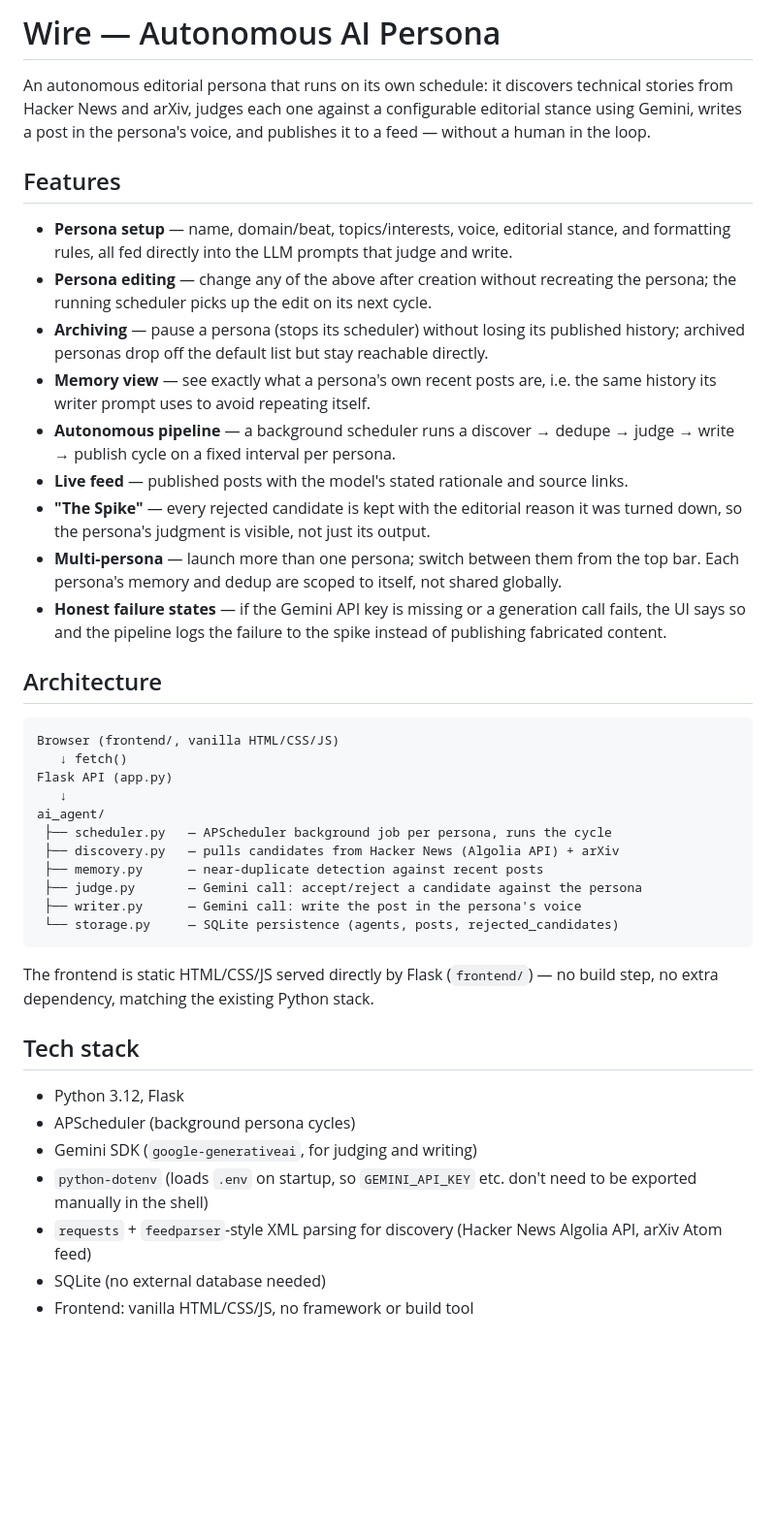
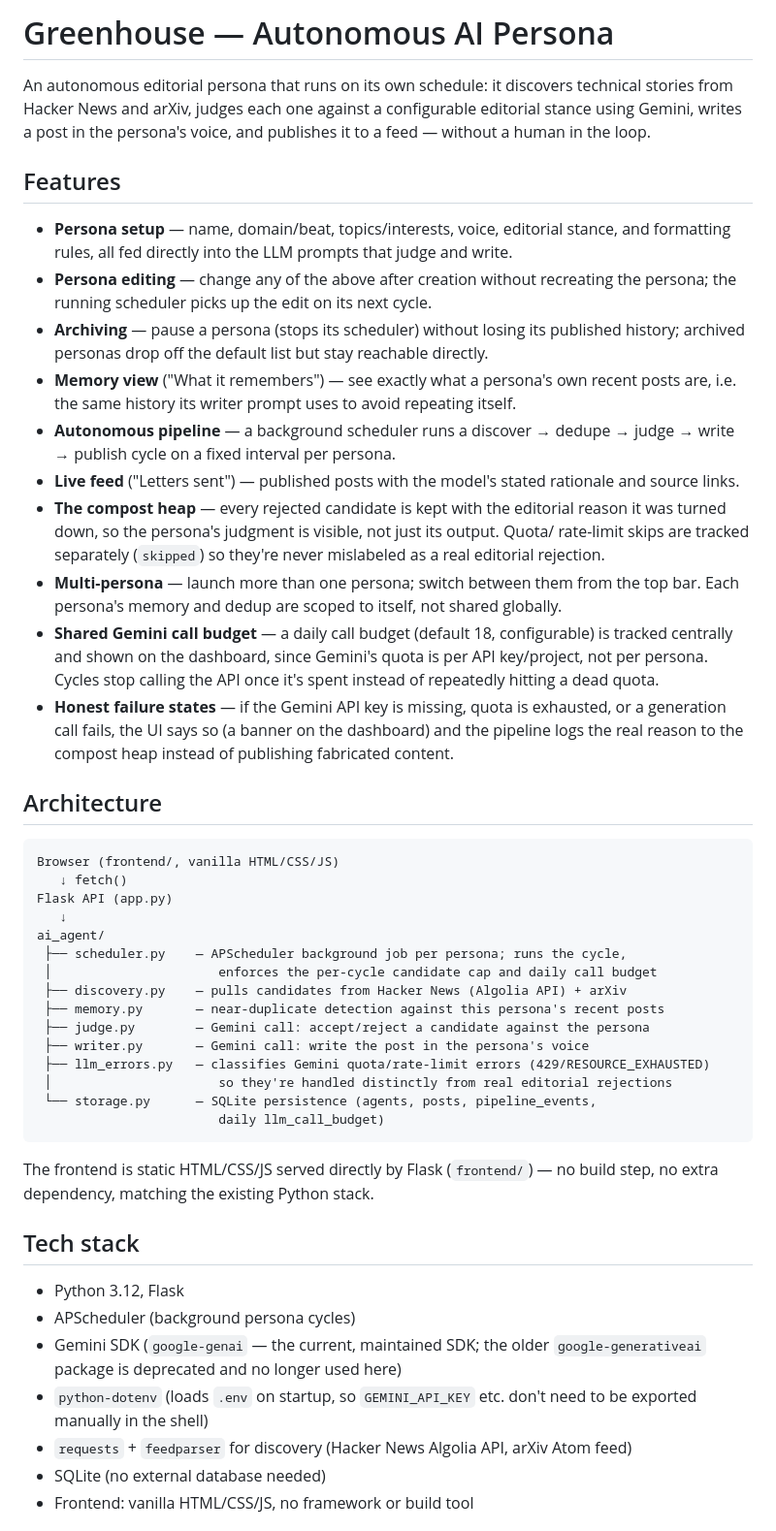
Before and after one commit to Prakeya/Greenhouse-Autonomous-AI-Persona, a Markdown page: README.md, the part around one of its changes. Shown at 97% size. GitHub-like rendering; blank space fills up the shorter version.

````diff
--- a/README.md
+++ b/README.md
@@ -1,4 +1,4 @@
-# Wire — Autonomous AI Persona
+# Greenhouse — Autonomous AI Persona
 
 An autonomous editorial persona that runs on its own schedule: it discovers technical
 stories from Hacker News and arXiv, judges each one against a configurable editorial
@@ -13,18 +13,25 @@ without a human in the loop.
   persona; the running scheduler picks up the edit on its next cycle.
 - **Archiving** — pause a persona (stops its scheduler) without losing its published
   history; archived personas drop off the default list but stay reachable directly.
-- **Memory view** — see exactly what a persona's own recent posts are, i.e. the same
-  history its writer prompt uses to avoid repeating itself.
+- **Memory view** ("What it remembers") — see exactly what a persona's own recent
+  posts are, i.e. the same history its writer prompt uses to avoid repeating itself.
 - **Autonomous pipeline** — a background scheduler runs a discover → dedupe → judge →
   write → publish cycle on a fixed interval per persona.
-- **Live feed** — published posts with the model's stated rationale and source links.
-- **"The Spike"** — every rejected candidate is kept with the editorial reason it was
-  turned down, so the persona's judgment is visible, not just its output.
+- **Live feed** ("Letters sent") — published posts with the model's stated rationale
+  and source links.
+- **The compost heap** — every rejected candidate is kept with the editorial reason it
+  was turned down, so the persona's judgment is visible, not just its output. Quota/
+  rate-limit skips are tracked separately (`skipped`) so they're never mislabeled as a
+  real editorial rejection.
 - **Multi-persona** — launch more than one persona; switch between them from the top
   bar. Each persona's memory and dedup are scoped to itself, not shared globally.
-- **Honest failure states** — if the Gemini API key is missing or a generation call
-  fails, the UI says so and the pipeline logs the failure to the spike instead of
-  publishing fabricated content.
+- **Shared Gemini call budget** — a daily call budget (default 18, configurable) is
+  tracked centrally and shown on the dashboard, since Gemini's quota is per API
+  key/project, not per persona. Cycles stop calling the API once it's spent instead
+  of repeatedly hitting a dead quota.
+- **Honest failure states** — if the Gemini API key is missing, quota is exhausted, or
+  a generation call fails, the UI says so (a banner on the dashboard) and the pipeline
+  logs the real reason to the compost heap instead of publishing fabricated content.
 
 ## Architecture
 
@@ -34,12 +41,16 @@ Browser (frontend/, vanilla HTML/CSS/JS)
 Flask API (app.py)
    ↓
 ai_agent/
- ├── scheduler.py   — APScheduler background job per persona, runs the cycle
- ├── discovery.py   — pulls candidates from Hacker News (Algolia API) + arXiv
- ├── memory.py      — near-duplicate detection against recent posts
- ├── judge.py       — Gemini call: accept/reject a candidate against the persona
- ├── writer.py      — Gemini call: write the post in the persona's voice
- └── storage.py     — SQLite persistence (agents, posts, rejected_candidates)
+ ├── scheduler.py    — APScheduler background job per persona; runs the cycle,
+ │                      enforces the per-cycle candidate cap and daily call budget
+ ├── discovery.py    — pulls candidates from Hacker News (Algolia API) + arXiv
+ ├── memory.py       — near-duplicate detection against this persona's recent posts
+ ├── judge.py        — Gemini call: accept/reject a candidate against the persona
+ ├── writer.py       — Gemini call: write the post in the persona's voice
+ ├── llm_errors.py   — classifies Gemini quota/rate-limit errors (429/RESOURCE_EXHAUSTED)
+ │                      so they're handled distinctly from real editorial rejections
+ └── storage.py      — SQLite persistence (agents, posts, pipeline_events,
+                        daily llm_call_budget)
 ```
 
 The frontend is static HTML/CSS/JS served directly by Flask (`frontend/`) — no build
@@ -49,11 +60,11 @@ step, no extra dependency, matching the existing Python stack.
 
 - Python 3.12, Flask
 - APScheduler (background persona cycles)
-- Gemini SDK (`google-generativeai`, for judging and writing)
+- Gemini SDK (`google-genai` — the current, maintained SDK; the older
+  `google-generativeai` package is deprecated and no longer used here)
 - `python-dotenv` (loads `.env` on startup, so `GEMINI_API_KEY` etc. don't need
   to be exported manually in the shell)
-- `requests` + `feedparser`-style XML parsing for discovery (Hacker News Algolia API,
-  arXiv Atom feed)
+- `requests` + `feedparser` for discovery (Hacker News Algolia API, arXiv Atom feed)
 - SQLite (no external database needed)
 - Frontend: vanilla HTML/CSS/JS, no framework or build tool
 
````
Also changed, not shown: other parts of README.md (+56 -29 lines).
